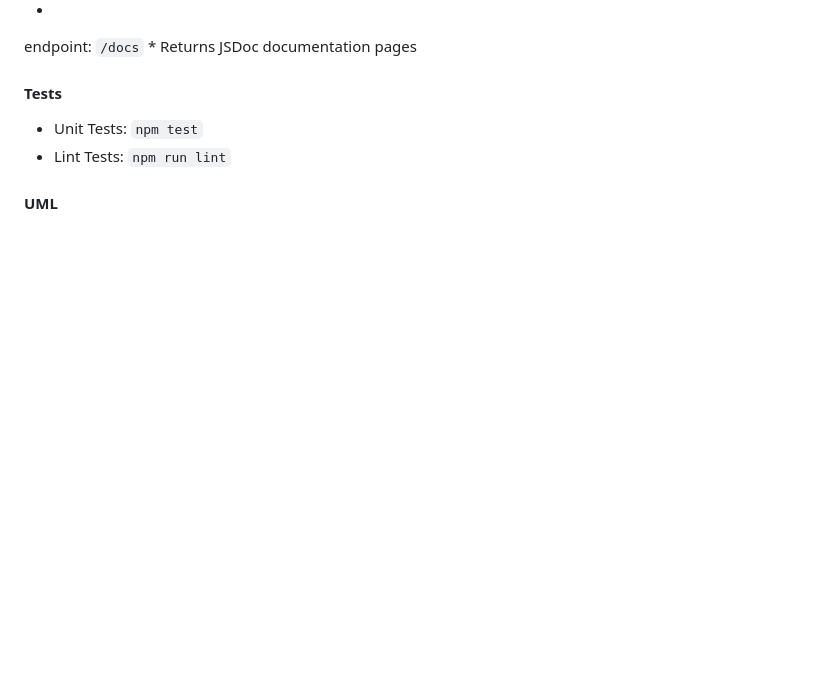
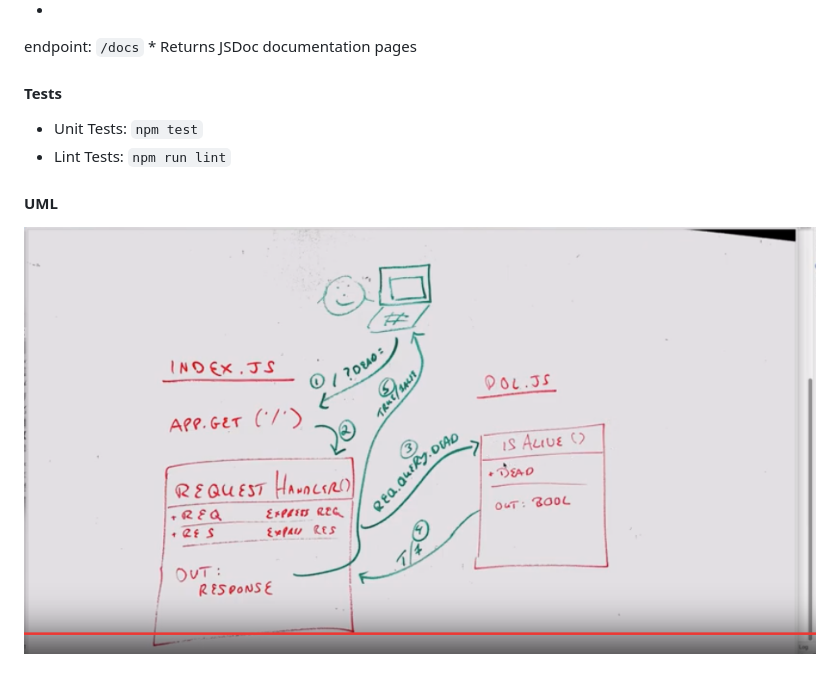
Before and after one commit to philfitch-401-advanced-javascript/lab-00, a Markdown page: README.md, the part around the change. GitHub-like rendering; pictures changed too: uml-diagram.png (added); blank space fills up the shorter version.

Commit message:
added UML Diagram

```diff
--- a/README.md
+++ b/README.md
@@ -37,4 +37,4 @@ endpoint: `/docs`
 * Lint Tests: `npm run lint`
 
 #### UML
-<!--- ![UML Diagram](img.jpg) --->
+![UML Diagram](uml-diagram.png)
```
